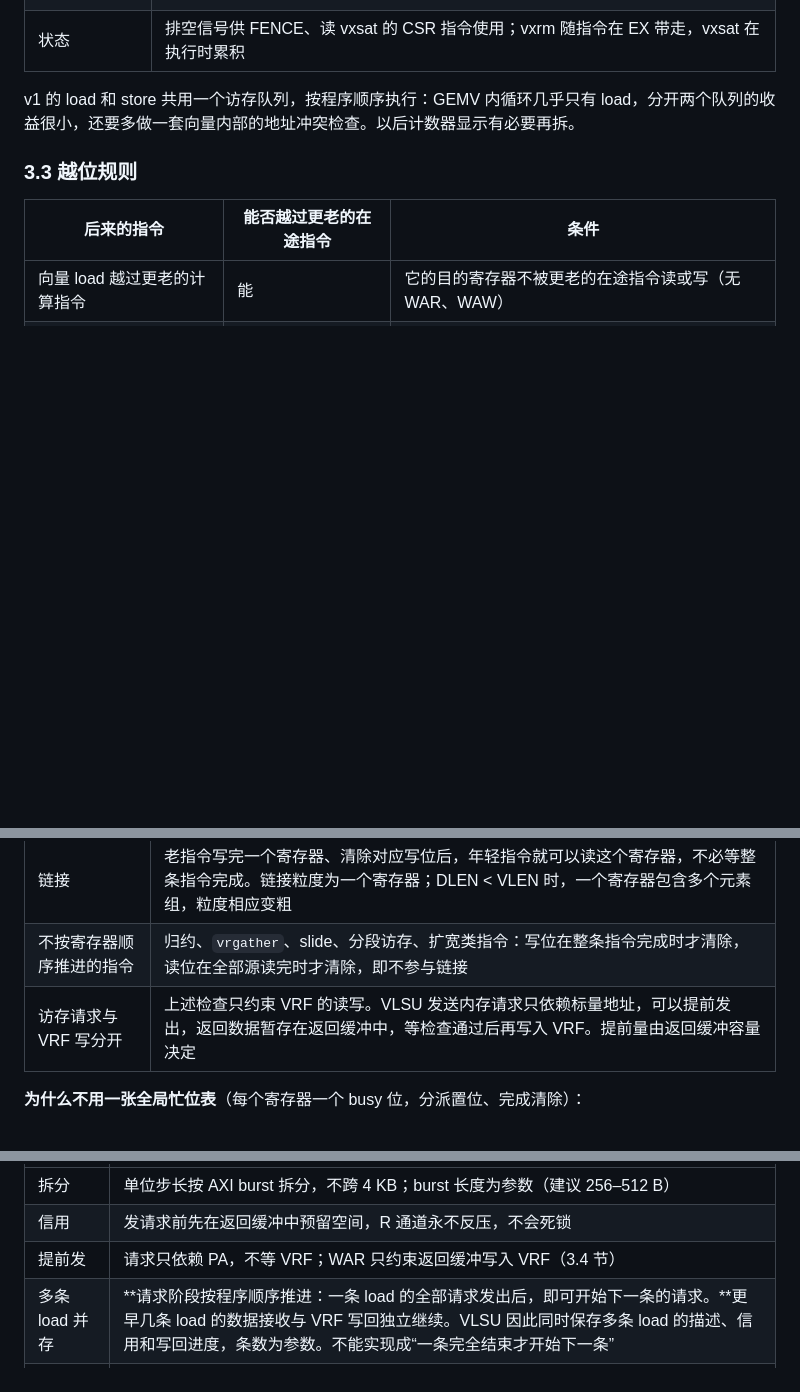
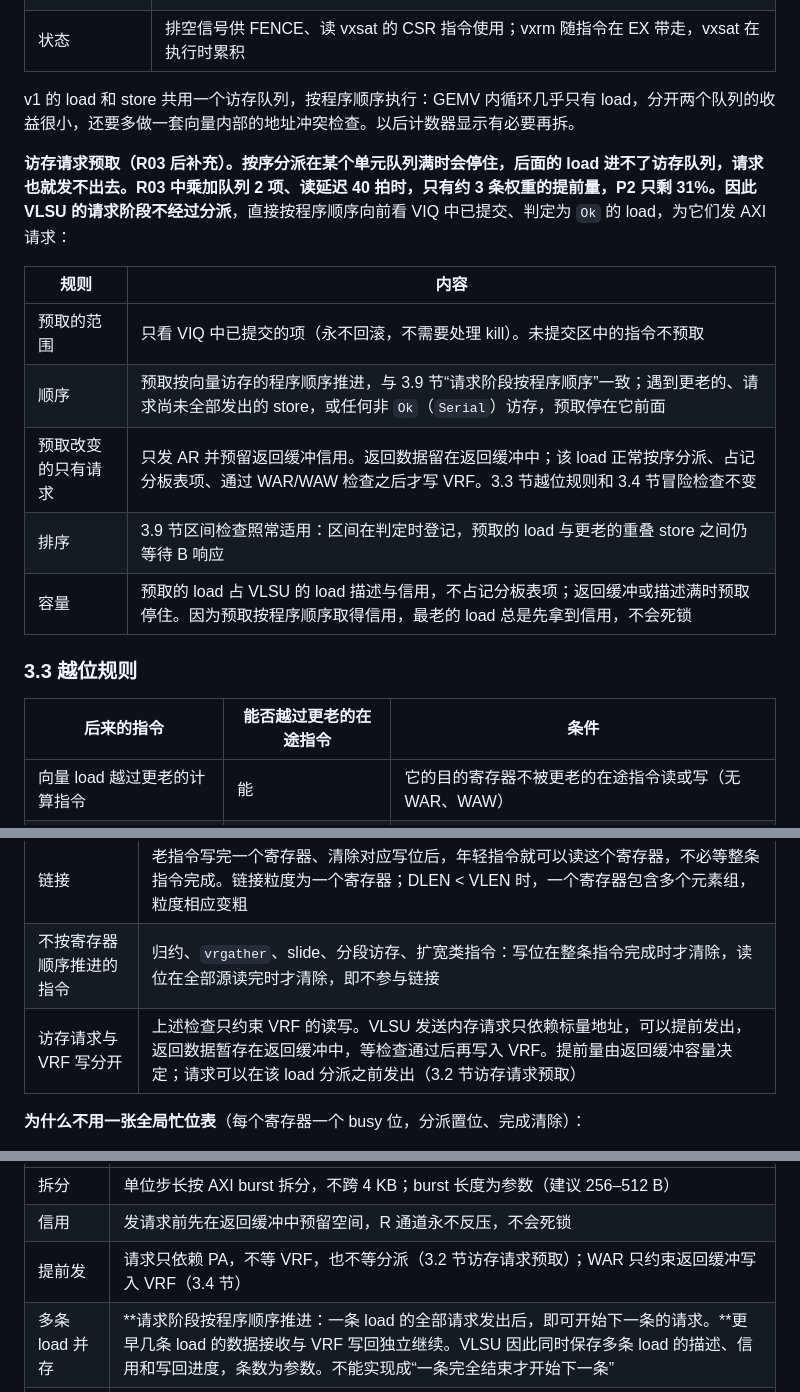
Before and after one commit to RanxiChen/flow, a Markdown page: docs/rvv-coprocessor-design.md, 3 parts joined by grey strips. GitHub-like rendering; blank space fills up the shorter version.

```diff
--- a/docs/rvv-coprocessor-design.md
+++ b/docs/rvv-coprocessor-design.md
@@ -199,6 +199,16 @@ Breeze WB ─commit──→│ kill 时全部清空 │          │ 按程序
 
 v1 的 load 和 store 共用一个访存队列，按程序顺序执行：GEMV 内循环几乎只有 load，分开两个队列的收益很小，还要多做一套向量内部的地址冲突检查。以后计数器显示有必要再拆。
 
+**访存请求预取（R03 后补充）。**按序分派在某个单元队列满时会停住，后面的 load 进不了访存队列，请求也就发不出去。R03 中乘加队列 2 项、读延迟 40 拍时，只有约 3 条权重的提前量，P2 只剩 31%。因此 VLSU 的请求阶段**不经过分派**，直接按程序顺序向前看 VIQ 中已提交、判定为 `Ok` 的 load，为它们发 AXI 请求：
+
+| 规则 | 内容 |
+| --- | --- |
+| 预取的范围 | 只看 VIQ 中已提交的项（永不回滚，不需要处理 kill）。未提交区中的指令不预取 |
+| 顺序 | 预取按向量访存的程序顺序推进，与 3.9 节“请求阶段按程序顺序”一致；遇到更老的、请求尚未全部发出的 store，或任何非 `Ok`（`Serial`）访存，预取停在它前面 |
+| 预取改变的只有请求 | 只发 AR 并预留返回缓冲信用。返回数据留在返回缓冲中；该 load 正常按序分派、占记分板表项、通过 WAR/WAW 检查之后才写 VRF。3.3 节越位规则和 3.4 节冒险检查不变 |
+| 排序 | 3.9 节区间检查照常适用：区间在判定时登记，预取的 load 与更老的重叠 store 之间仍等待 B 响应 |
+| 容量 | 预取的 load 占 VLSU 的 load 描述与信用，不占记分板表项；返回缓冲或描述满时预取停住。因为预取按程序顺序取得信用，最老的 load 总是先拿到信用，不会死锁 |
+
 ### 3.3 越位规则
 
 | 后来的指令 | 能否越过更老的在途指令 | 条件 |
@@ -223,7 +233,7 @@ v1 的 load 和 store 共用一个访存队列，按程序顺序执行：GEMV
 | 检查 | sequencer 处理某个寄存器之前，只对**比自己老**的在途指令取掩码的或：RAW 查老指令的写位；WAR（我要写）查老指令的读位；WAW 查老指令的写位。命中则等待 |
 | 链接 | 老指令写完一个寄存器、清除对应写位后，年轻指令就可以读这个寄存器，不必等整条指令完成。链接粒度为一个寄存器；DLEN < VLEN 时，一个寄存器包含多个元素组，粒度相应变粗 |
 | 不按寄存器顺序推进的指令 | 归约、`vrgather`、slide、分段访存、扩宽类指令：写位在整条指令完成时才清除，读位在全部源读完时才清除，即不参与链接 |
-| 访存请求与 VRF 写分开 | 上述检查只约束 VRF 的读写。VLSU 发送内存请求只依赖标量地址，可以提前发出，返回数据暂存在返回缓冲中，等检查通过后再写入 VRF。提前量由返回缓冲容量决定 |
+| 访存请求与 VRF 写分开 | 上述检查只约束 VRF 的读写。VLSU 发送内存请求只依赖标量地址，可以提前发出，返回数据暂存在返回缓冲中，等检查通过后再写入 VRF。提前量由返回缓冲容量决定；请求可以在该 load 分派之前发出（3.2 节访存请求预取） |
 
 **为什么不用一张全局忙位表**（每个寄存器一个 busy 位，分派置位、完成清除）：
 
@@ -358,7 +370,7 @@ R02 只实现快路径与 vl = 0；`Serial` 判定要能正确产生，串行执
 | --- | --- |
 | 拆分 | 单位步长按 AXI burst 拆分，不跨 4 KB；burst 长度为参数（建议 256–512 B） |
 | 信用 | 发请求前先在返回缓冲中预留空间，R 通道永不反压，不会死锁 |
-| 提前发 | 请求只依赖 PA，不等 VRF；WAR 只约束返回缓冲写入 VRF（3.4 节） |
+| 提前发 | 请求只依赖 PA，不等 VRF，也不等分派（3.2 节访存请求预取）；WAR 只约束返回缓冲写入 VRF（3.4 节） |
 | 多条 load 并存 | **请求阶段按程序顺序推进：一条 load 的全部请求发出后，即可开始下一条的请求。**更早几条 load 的数据接收与 VRF 写回独立继续。VLSU 因此同时保存多条 load 的描述、信用和写回进度，条数为参数。不能实现成“一条完全结束才开始下一条” |
 | 返回缓冲 | BRAM。512 位宽需 8 个 BRAM36，深度几乎不额外花钱，默认 8–16 KB，可提前装载多批权重 |
 | load 数据通路 | 返回缓冲 → 非对齐旋转（拼接相邻两拍）→ 按字节写使能写入 VRF；掩码与尾部 undisturbed 用字节写使能实现，不读旧值 |
```
Also changed, not shown: other parts of docs/rvv-coprocessor-design.md (+11 -6 lines), docs/tasks/R04-rvv-prefetch-pipeline.md (added, +69 -0 lines).
